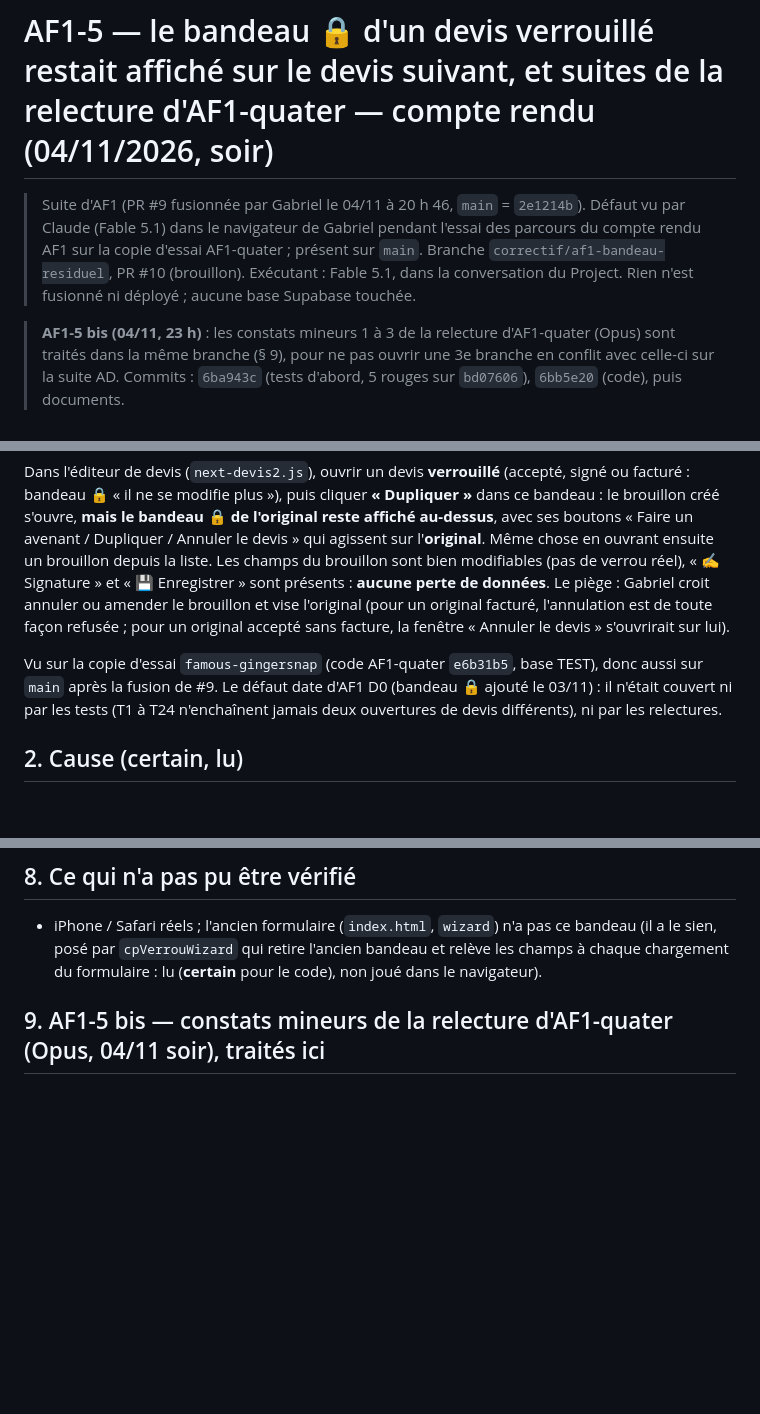
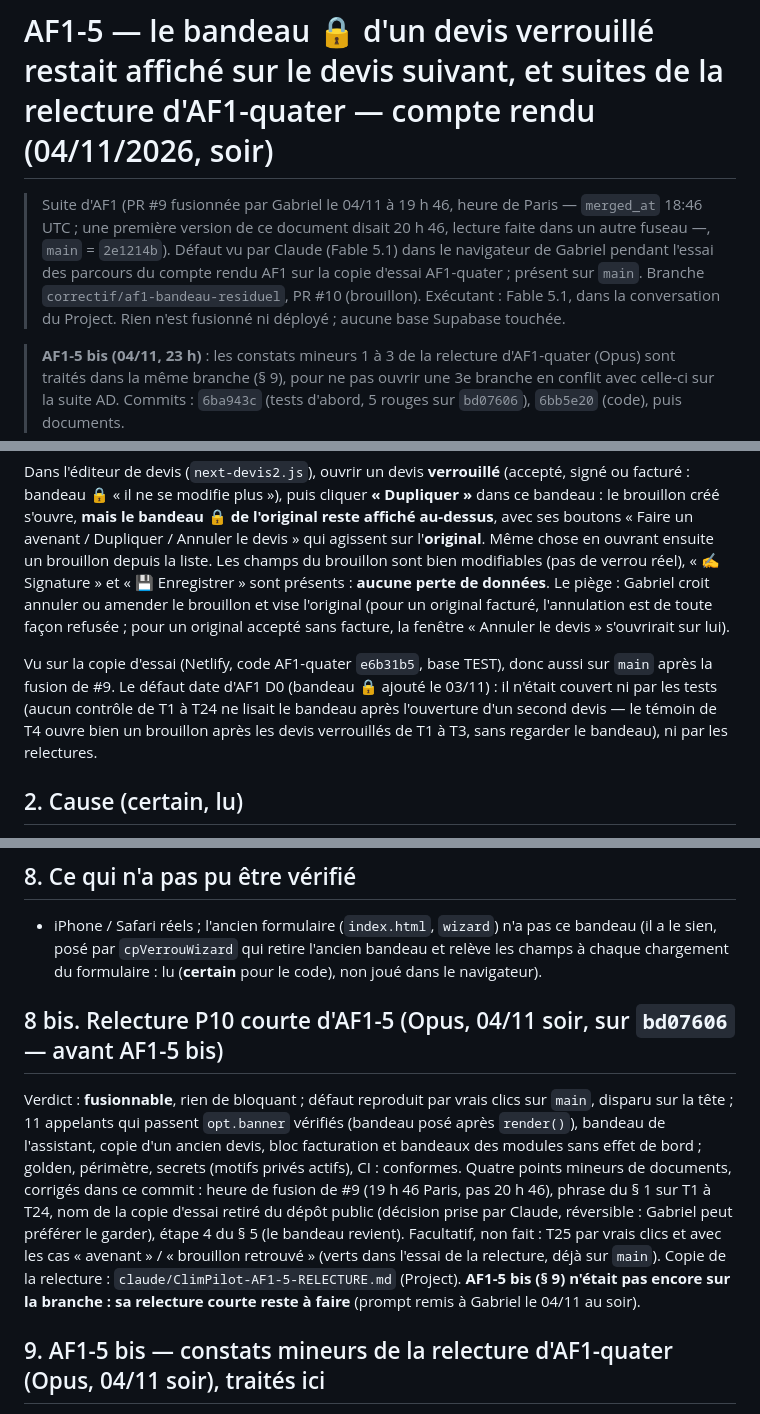
Before and after one commit to gablry8/cp-gl2607, a Markdown page: docs/AF1-5-COMPTE-RENDU.md, 3 parts joined by grey strips. GitHub-like rendering; blank space fills up the shorter version.

```diff
--- a/docs/AF1-5-COMPTE-RENDU.md
+++ b/docs/AF1-5-COMPTE-RENDU.md
@@ -1,6 +1,6 @@
 # AF1-5 — le bandeau 🔒 d'un devis verrouillé restait affiché sur le devis suivant, et suites de la relecture d'AF1-quater — compte rendu (04/11/2026, soir)
 
-> Suite d'AF1 (PR #9 fusionnée par Gabriel le 04/11 à 20 h 46, `main` = `2e1214b`). Défaut vu par Claude (Fable 5.1) dans le navigateur de Gabriel pendant l'essai des parcours du compte rendu AF1 sur la copie d'essai AF1-quater ; présent sur `main`. Branche `correctif/af1-bandeau-residuel`, PR #10 (brouillon). Exécutant : Fable 5.1, dans la conversation du Project. Rien n'est fusionné ni déployé ; aucune base Supabase touchée.
+> Suite d'AF1 (PR #9 fusionnée par Gabriel le 04/11 à 19 h 46, heure de Paris — `merged_at` 18:46 UTC ; une première version de ce document disait 20 h 46, lecture faite dans un autre fuseau —, `main` = `2e1214b`). Défaut vu par Claude (Fable 5.1) dans le navigateur de Gabriel pendant l'essai des parcours du compte rendu AF1 sur la copie d'essai AF1-quater ; présent sur `main`. Branche `correctif/af1-bandeau-residuel`, PR #10 (brouillon). Exécutant : Fable 5.1, dans la conversation du Project. Rien n'est fusionné ni déployé ; aucune base Supabase touchée.
 
 > **AF1-5 bis (04/11, 23 h)** : les constats mineurs 1 à 3 de la relecture d'AF1-quater (Opus) sont traités dans la même branche (§ 9), pour ne pas ouvrir une 3e branche en conflit avec celle-ci sur la suite AD. Commits : `6ba943c` (tests d'abord, 5 rouges sur `bd07606`), `6bb5e20` (code), puis documents.
 
@@ -15,7 +15,7 @@
 ## 1. Constat (certain : reproduit deux fois à la main, puis par le test T25)
 Dans l'éditeur de devis (`next-devis2.js`), ouvrir un devis **verrouillé** (accepté, signé ou facturé : bandeau 🔒 « il ne se modifie plus »), puis cliquer **« Dupliquer »** dans ce bandeau : le brouillon créé s'ouvre, **mais le bandeau 🔒 de l'original reste affiché au-dessus**, avec ses boutons « Faire un avenant / Dupliquer / Annuler le devis » qui agissent sur l'**original**. Même chose en ouvrant ensuite un brouillon depuis la liste. Les champs du brouillon sont bien modifiables (pas de verrou réel), « ✍️ Signature » et « 💾 Enregistrer » sont présents : **aucune perte de données**. Le piège : Gabriel croit annuler ou amender le brouillon et vise l'original (pour un original facturé, l'annulation est de toute façon refusée ; pour un original accepté sans facture, la fenêtre « Annuler le devis » s'ouvrirait sur lui).
 
-Vu sur la copie d'essai `famous-gingersnap` (code AF1-quater `e6b31b5`, base TEST), donc aussi sur `main` après la fusion de #9. Le défaut date d'AF1 D0 (bandeau 🔒 ajouté le 03/11) : il n'était couvert ni par les tests (T1 à T24 n'enchaînent jamais deux ouvertures de devis différents), ni par les relectures.
+Vu sur la copie d'essai (Netlify, code AF1-quater `e6b31b5`, base TEST), donc aussi sur `main` après la fusion de #9. Le défaut date d'AF1 D0 (bandeau 🔒 ajouté le 03/11) : il n'était couvert ni par les tests (aucun contrôle de T1 à T24 ne lisait le bandeau après l'ouverture d'un second devis — le témoin de T4 ouvre bien un brouillon après les devis verrouillés de T1 à T3, sans regarder le bandeau), ni par les relectures.
 
 ## 2. Cause (certain, lu)
 `openEditor(d, opt)` posait le devis, appelait `render()` puis, éventuellement, `showBanner(opt.banner)`. `updHead()` pose le bandeau 🔒 **si** le devis ouvert est verrouillé, mais **ne l'enlève jamais** quand il ne l'est pas ; `openV2` pose les bandeaux « avenant du devis n° … » et « brouillon retrouvé ». Rien ne vidait le bandeau entre deux devis.
@@ -45,6 +46,9 @@ Dans `openEditor`, `showBanner('')` **avant** `render()` : le bandeau du devis p
 
 ## 8. Ce qui n'a pas pu être vérifié
 - iPhone / Safari réels ; l'ancien formulaire (`index.html`, `wizard`) n'a pas ce bandeau (il a le sien, posé par `cpVerrouWizard` qui retire l'ancien bandeau et relève les champs à chaque chargement du formulaire : lu (**certain** pour le code), non joué dans le navigateur).
+
+## 8 bis. Relecture P10 courte d'AF1-5 (Opus, 04/11 soir, sur `bd07606` — avant AF1-5 bis)
+Verdict : **fusionnable**, rien de bloquant ; défaut reproduit par vrais clics sur `main`, disparu sur la tête ; 11 appelants qui passent `opt.banner` vérifiés (bandeau posé après `render()`), bandeau de l'assistant, copie d'un ancien devis, bloc facturation et bandeaux des modules sans effet de bord ; golden, périmètre, secrets (motifs privés actifs), CI : conformes. Quatre points mineurs de documents, corrigés dans ce commit : heure de fusion de #9 (19 h 46 Paris, pas 20 h 46), phrase du § 1 sur T1 à T24, nom de la copie d'essai retiré du dépôt public (décision prise par Claude, réversible : Gabriel peut préférer le garder), étape 4 du § 5 (le bandeau revient). Facultatif, non fait : T25 par vrais clics et avec les cas « avenant » / « brouillon retrouvé » (verts dans l'essai de la relecture, déjà sur `main`). Copie de la relecture : `claude/ClimPilot-AF1-5-RELECTURE.md` (Project). **AF1-5 bis (§ 9) n'était pas encore sur la branche : sa relecture courte reste à faire** (prompt remis à Gabriel le 04/11 au soir).
 
 ## 9. AF1-5 bis — constats mineurs de la relecture d'AF1-quater (Opus, 04/11 soir), traités ici
 Relecture copiée dans le Project : `claude/ClimPilot-AF1-quater-RELECTURE.md`. Verdict : « fusionnable, et déjà fusionné » (PR #9), CI de `main` verte, aucun trou bloquant ; six constats mineurs. Les constats 4 (nuance « jamais deux factures ») et 5 (avenant du milieu supprimé) sont écrits dans `docs/AF1-COMPTE-RENDU.md` (en-tête point 10, § 10) ; le 6 (file des missions) était déjà corrigé dans cette branche. Les constats 1 à 3 touchent le code :
```
Also changed, not shown: other parts of docs/AF1-5-COMPTE-RENDU.md (+1 -0 lines), docs/FILE-DES-MISSIONS.md (+2 -2 lines).
